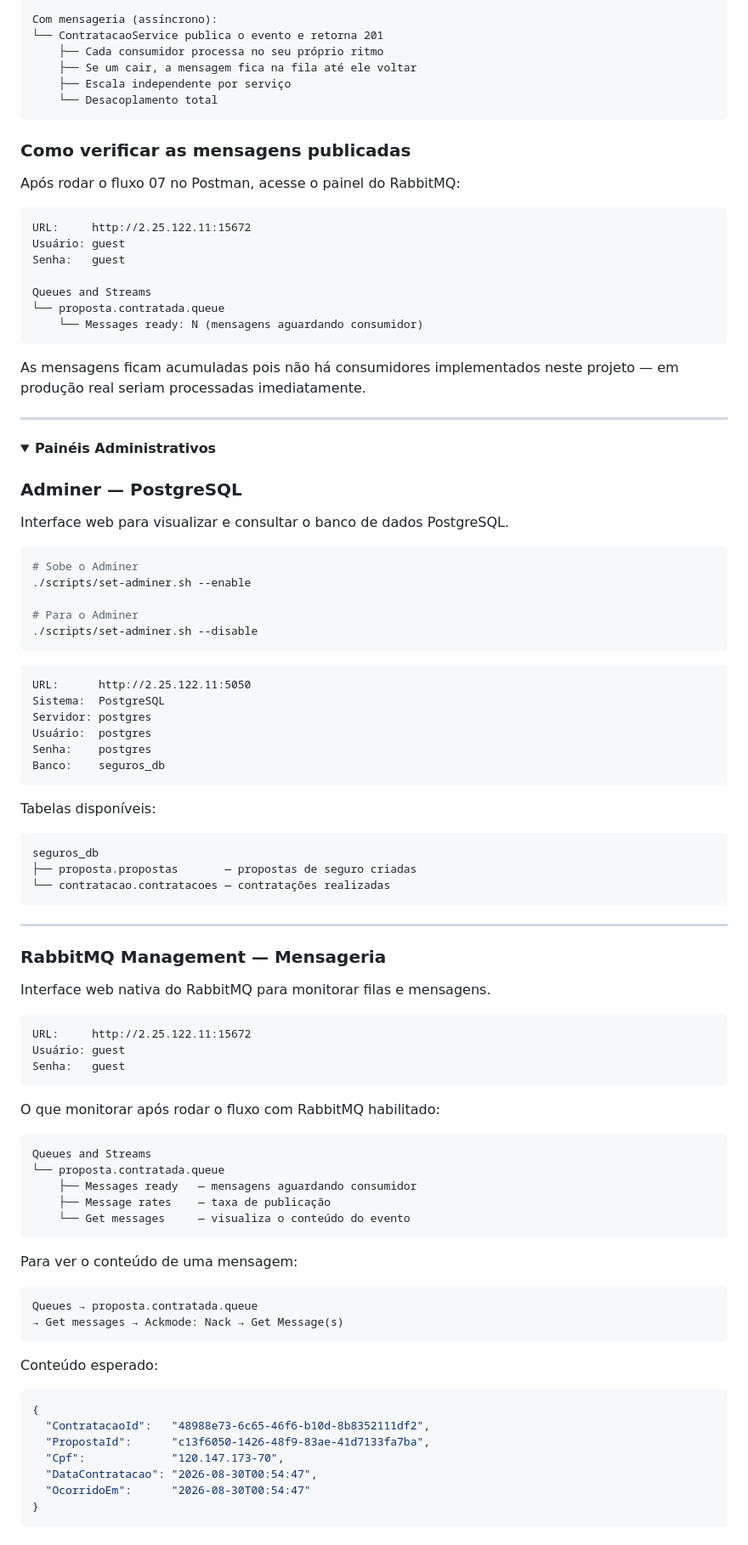
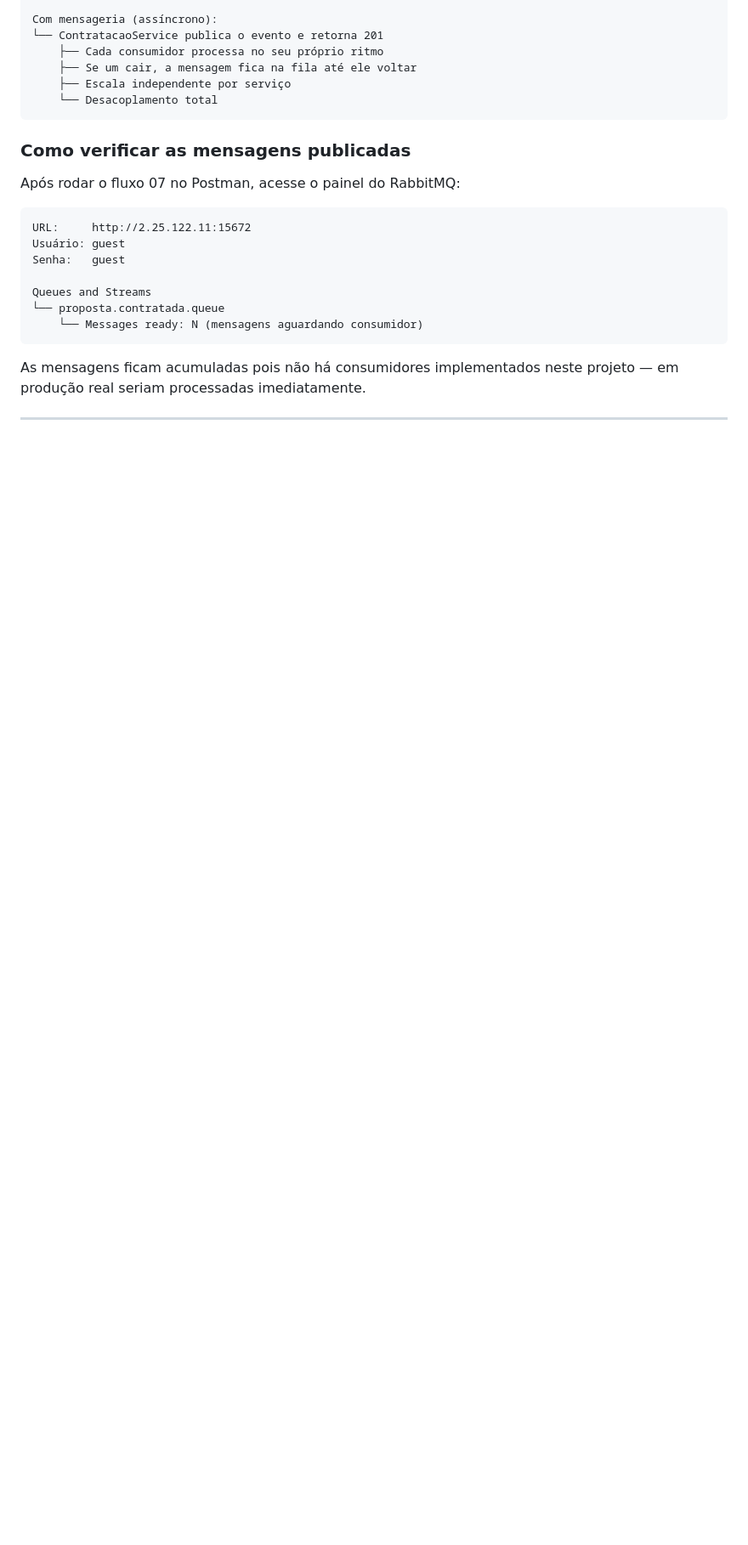
Before and after one commit to josehelioaraujo/proposta-seguros, a Markdown page: README.md, the part around one of its changes. Shown at 85% size. GitHub-like rendering; folded sections open; blank space fills up the shorter version.

````diff
--- a/README.md
+++ b/README.md
@@ -849,79 +916,3 @@ neste projeto — em produção real seriam processadas imediatamente.
 </details>
 
 ---
-
-
-<details>
-<summary><strong>Painéis Administrativos</strong></summary>
-
-### Adminer — PostgreSQL
-
-Interface web para visualizar e consultar o banco de dados PostgreSQL.
-
-```bash
-# Sobe o Adminer
-./scripts/set-adminer.sh --enable
-
-# Para o Adminer
-./scripts/set-adminer.sh --disable
-```
-
-```
-URL:      http://2.25.122.11:5050
-Sistema:  PostgreSQL
-Servidor: postgres
-Usuário:  postgres
-Senha:    postgres
-Banco:    seguros_db
-```
-
-Tabelas disponíveis:
-
-```
-seguros_db
-├── proposta.propostas       — propostas de seguro criadas
-└── contratacao.contratacoes — contratações realizadas
-```
-
----
-
-### RabbitMQ Management — Mensageria
-
-Interface web nativa do RabbitMQ para monitorar filas e mensagens.
-
-```
-URL:     http://2.25.122.11:15672
-Usuário: guest
-Senha:   guest
-```
-
-O que monitorar após rodar o fluxo com RabbitMQ habilitado:
-
-```
-Queues and Streams
-└── proposta.contratada.queue
-    ├── Messages ready   — mensagens aguardando consumidor
-    ├── Message rates    — taxa de publicação
-    └── Get messages     — visualiza o conteúdo do evento
-```
-
-Para ver o conteúdo de uma mensagem:
-
-```
-Queues → proposta.contratada.queue
-→ Get messages → Ackmode: Nack → Get Message(s)
-```
-
-Conteúdo esperado:
-
-```json
-{
-  "ContratacaoId":   "48988e73-6c65-46f6-b10d-8b8352111df2",
-  "PropostaId":      "c13f6050-1426-48f9-83ae-41d7133fa7ba",
-  "Cpf":             "120.147.173-70",
-  "DataContratacao": "2026-08-30T00:54:47",
-  "OcorridoEm":      "2026-08-30T00:54:47"
-}
-```
-
-</details>
````
Also changed, not shown: other parts of README.md (+108 -41 lines).
